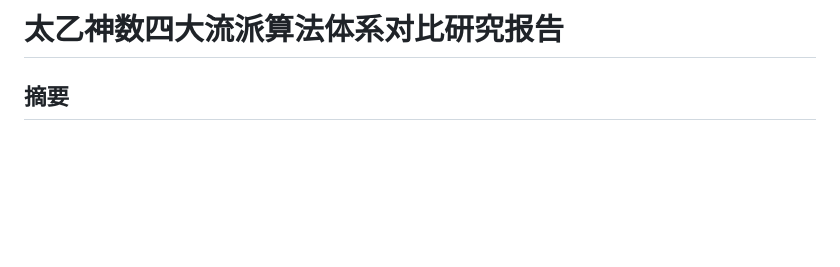
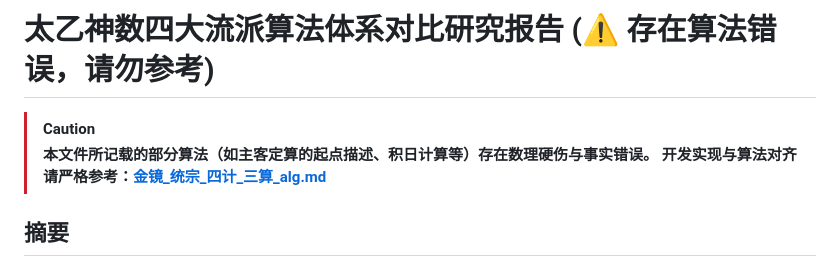
Before and after one commit to weijingtai/xuan-taiyishenshu, a Markdown page: docs/classes/4_classes_alg_ERRONEOUS.md, the part around the change. GitHub-like rendering; blank space fills up the shorter version.

Commit message:
docs(taiyi): mark 4_classes_alg.md as ERRONEOUS and rename it

```diff
--- a/docs/classes/4_classes_alg.md
+++ b/docs/classes/4_classes_alg_ERRONEOUS.md
@@ -1,4 +1,9 @@
-# 太乙神数四大流派算法体系对比研究报告
+# 太乙神数四大流派算法体系对比研究报告 (⚠️ 存在算法错误，请勿参考)
+
+> [!CAUTION]
+> **本文件所记载的部分算法（如主客定算的起点描述、积日计算等）存在数理硬伤与事实错误。**
+> **开发实现与算法对齐请严格参考：[金镜_统宗_四计_三算_alg.md](file:///Users/jingtaiwei/Git/Public/xuan-migration/xuan-taiyishenshu/docs/classes/%E9%87%91%E9%95%9C_%E7%BB%9F%E5%AE%97_%E5%9B%9B%E8%AE%A1_%E4%B8%89%E7%AE%97_alg.md)**
+
 ## 摘要
 太乙神数作为古代三式之首，历经千年演化形成**《太乙金镜式经》派（金镜派）、《景佑太乙福应经》派（福应经派）、《太乙统宗宝鉴》派（统宗派）、《太乙淘金歌》派（淘金歌派）**四大核心流派。本报告从**上元积年、入局算法（年/月/日/时）、主客定算、星神系统（十精/十六神/三基/辅星）、阴阳局与断法**五大维度，系统拆解四派算法细节，精准辨析核心差异，明确流派分化的底层逻辑——**积年体系、入局规则、星神运行模式的不可通约性**，为太乙神数的学术研究与实战应用提供完整的算法参照框架。
 
```
